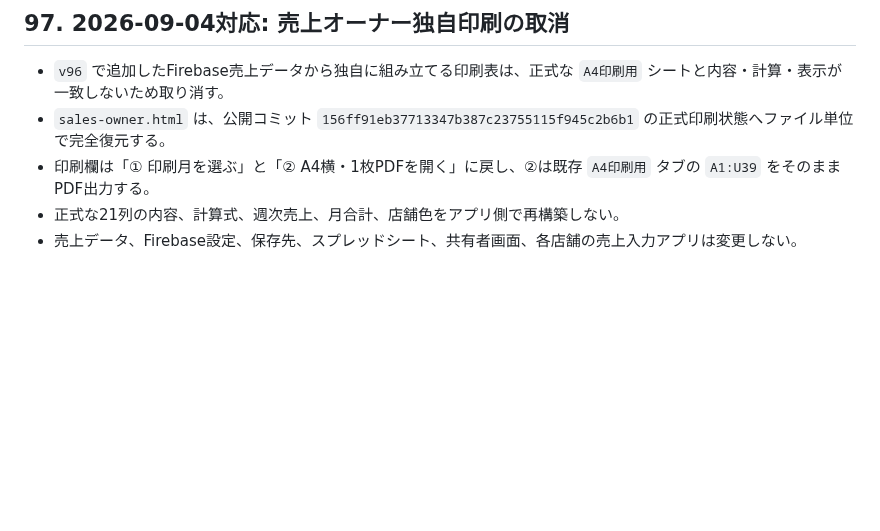
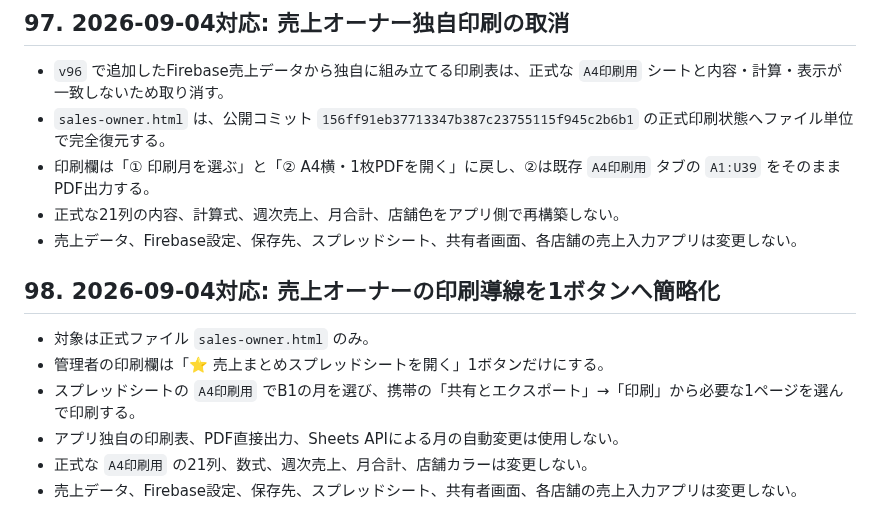
Before and after one commit to booandmoomoo1011-maker/zaiko-app, a Markdown page: ZAIKON-HANDOFF.md, the part around the change. GitHub-like rendering; blank space fills up the shorter version.

Commit message:
Document simplified sales print workflow

```diff
--- a/ZAIKON-HANDOFF.md
+++ b/ZAIKON-HANDOFF.md
@@ -2031,3 +2031,12 @@
 - 印刷欄は「① 印刷月を選ぶ」と「② A4横・1枚PDFを開く」に戻し、②は既存 `A4印刷用` タブの `A1:U39` をそのままPDF出力する。
 - 正式な21列の内容、計算式、週次売上、月合計、店舗色をアプリ側で再構築しない。
 - 売上データ、Firebase設定、保存先、スプレッドシート、共有者画面、各店舗の売上入力アプリは変更しない。
+
+## 98. 2026-09-04対応: 売上オーナーの印刷導線を1ボタンへ簡略化
+
+- 対象は正式ファイル `sales-owner.html` のみ。
+- 管理者の印刷欄は「⭐ 売上まとめスプレッドシートを開く」1ボタンだけにする。
+- スプレッドシートの `A4印刷用` でB1の月を選び、携帯の「共有とエクスポート」→「印刷」から必要な1ページを選んで印刷する。
+- アプリ独自の印刷表、PDF直接出力、Sheets APIによる月の自動変更は使用しない。
+- 正式な `A4印刷用` の21列、数式、週次売上、月合計、店舗カラーは変更しない。
+- 売上データ、Firebase設定、保存先、スプレッドシート、共有者画面、各店舗の売上入力アプリは変更しない。
```
